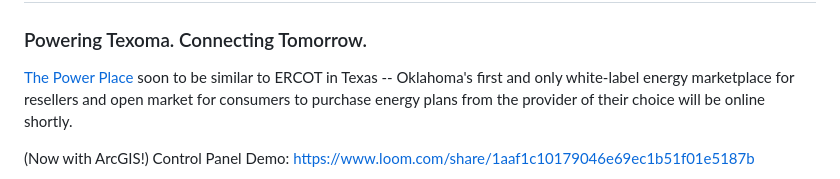
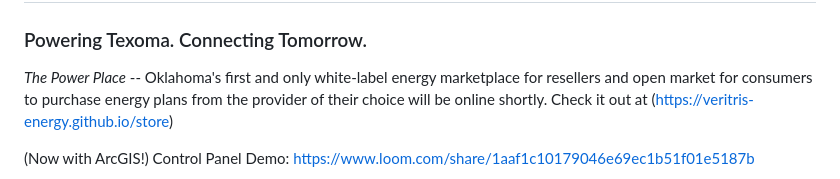
Before and after one commit to city-of-lawton/the-fista, a Markdown page: README.md, the part around the change. Rendered like a GitHub page.

Commit message:
Revise README for The Power Place description
Updated the description of 'The Power Place' and added a link.

```diff
--- a/README.md
+++ b/README.md
@@ -1,7 +1,7 @@
 # Veritris Oklahoma Electric Power Company
 
 ### Powering Texoma. Connecting Tomorrow.
-[The Power Place](https:/veritris-energy.github.io/store) soon to be similar to ERCOT in Texas -- Oklahoma's first and only white-label energy marketplace for resellers and open market for consumers to purchase energy plans from the provider of their choice will be online shortly.
+_The Power Place_  -- Oklahoma's first and only white-label energy marketplace for resellers and open market for consumers to purchase energy plans from the provider of their choice will be online shortly. Check it out at (https://veritris-energy.github.io/store)
 
 (Now with ArcGIS!) Control Panel Demo: https://www.loom.com/share/1aaf1c10179046e69ec1b51f01e5187b
 
```
